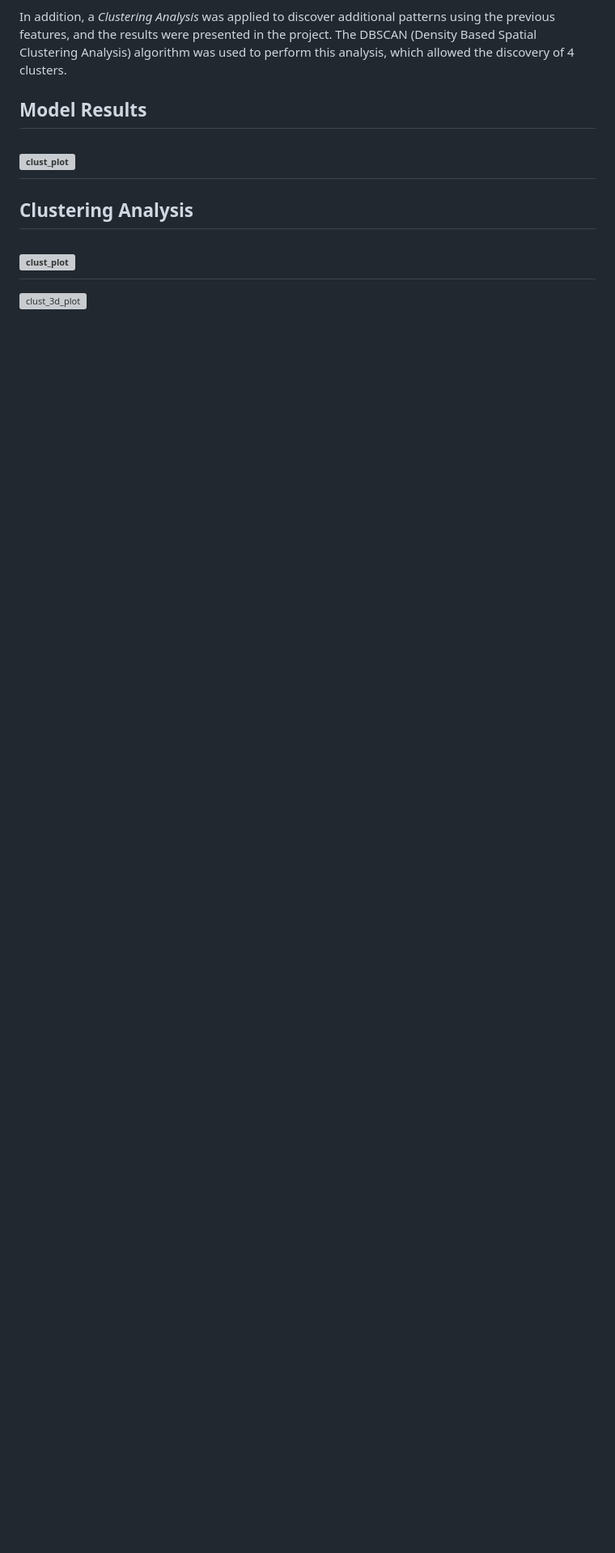
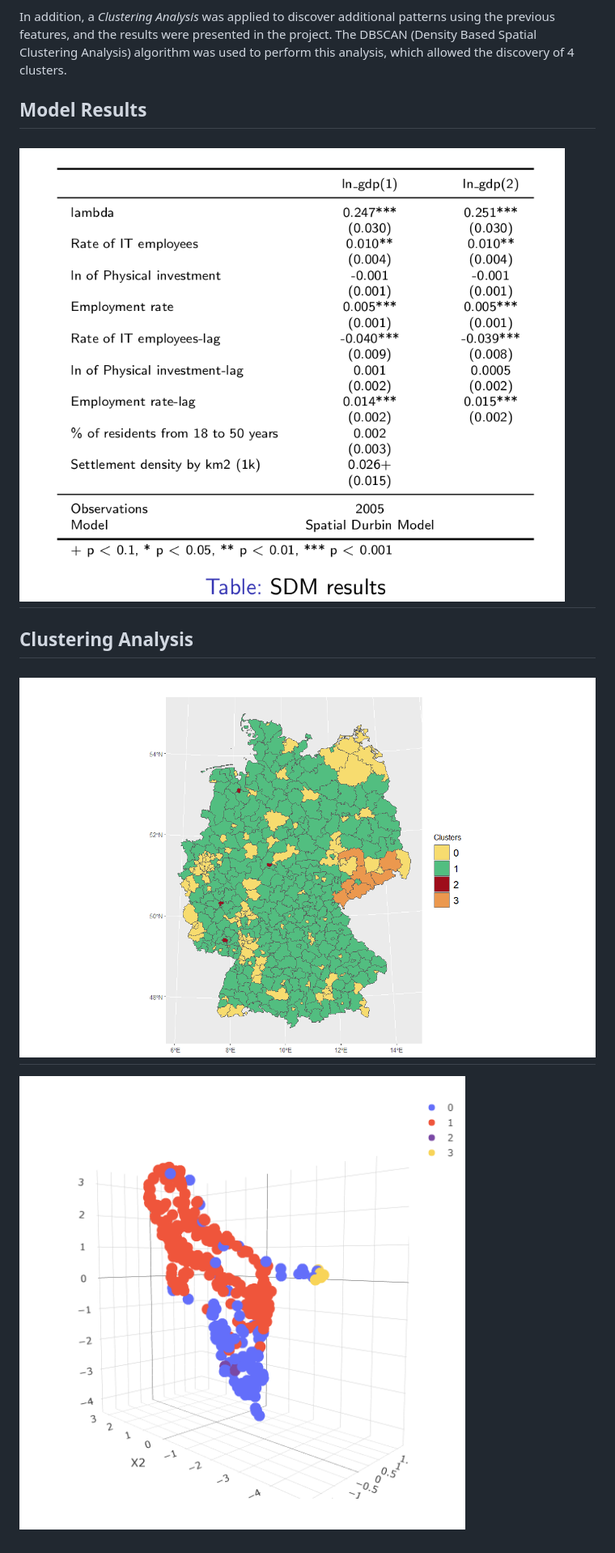
Before and after one commit to aamaguay/quantitative_regional_economics_project, a Markdown page: README.md, the part around the change. Shown: that part at 81% size. GitHub-like rendering; pictures changed too: figures/cl_plot.png (added), figures/plot3d2.png (added), figures/sdm_model.png (added); blank space fills up the shorter version; grey boxes are pictures that could not be loaded.

Commit message:
fix figures issue

```diff
--- a/README.md
+++ b/README.md
@@ -5,9 +5,9 @@ This project was developed for the **QRE** seminar. The objective was to develop
 In addition, a *Clustering Analysis* was applied to discover additional patterns using the previous features, and the results were presented in the project. The DBSCAN (Density Based Spatial Clustering Analysis) algorithm was used to perform this analysis, which allowed the discovery of 4 clusters.
 
 ## Model Results
-![clust_plot](code/figure/sdm_model.png)
+![clust_plot](figures/sdm_model.png)
 -------------------------------------
 ## Clustering Analysis
-![clust_plot](code/figure/cl_plot.png)
+![clust_plot](figures/cl_plot.png)
 -------------------------------------
-![clust_3d_plot](code/figure/plot3d2.png)
+![clust_3d_plot](figures/plot3d2.png)
```
